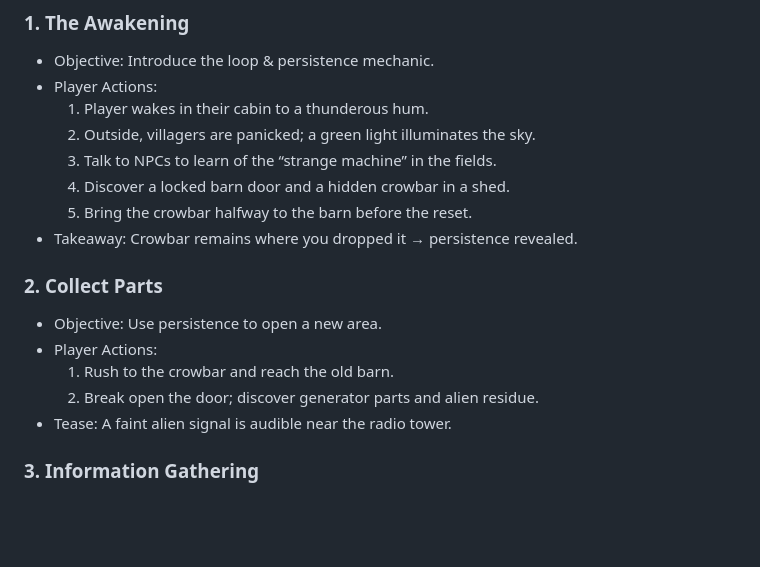
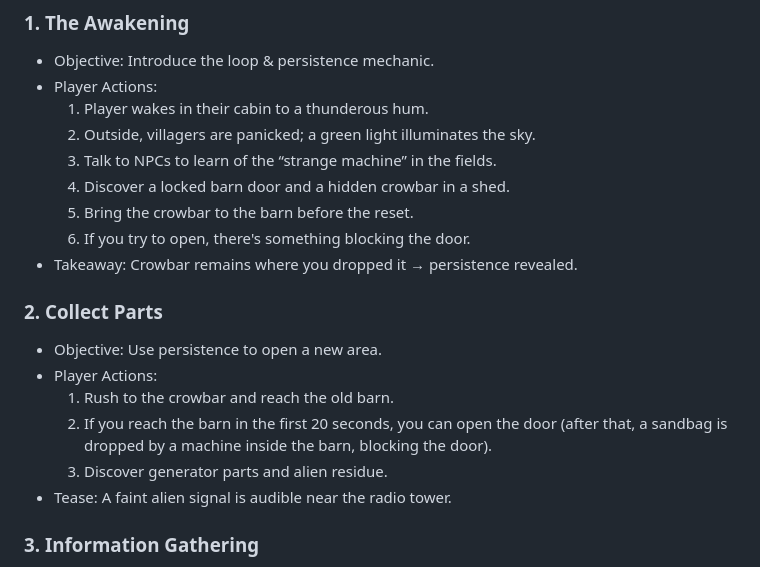
Before and after one commit to JaviCervera/the_endless_night, a Markdown page: README.md, the part around the change. Rendered like a GitHub page; blank space fills up the shorter version.

```diff
--- a/README.md
+++ b/README.md
@@ -40,7 +40,8 @@ might require several iterations of a loop to complete the objectives).
   2. Outside, villagers are panicked; a green light illuminates the sky.
   3. Talk to NPCs to learn of the “strange machine” in the fields.
   4. Discover a locked barn door and a hidden crowbar in a shed.
-  5. Bring the crowbar halfway to the barn before the reset.
+  5. Bring the crowbar to the barn before the reset.
+  6. If you try to open, there's something blocking the door.
 * Takeaway: Crowbar remains where you dropped it → persistence revealed.
 
 ### 2. Collect Parts
@@ -48,7 +49,8 @@ might require several iterations of a loop to complete the objectives).
 * Objective: Use persistence to open a new area.
 * Player Actions:
   1. Rush to the crowbar and reach the old barn.
-  2. Break open the door; discover generator parts and alien residue.
+  2. If you reach the barn in the first 20 seconds, you can open the door (after that, a sandbag is dropped by a machine inside the barn, blocking the door).
+  3. Discover generator parts and alien residue.
 * Tease: A faint alien signal is audible near the radio tower.
 
 ### 3. Information Gathering
```
